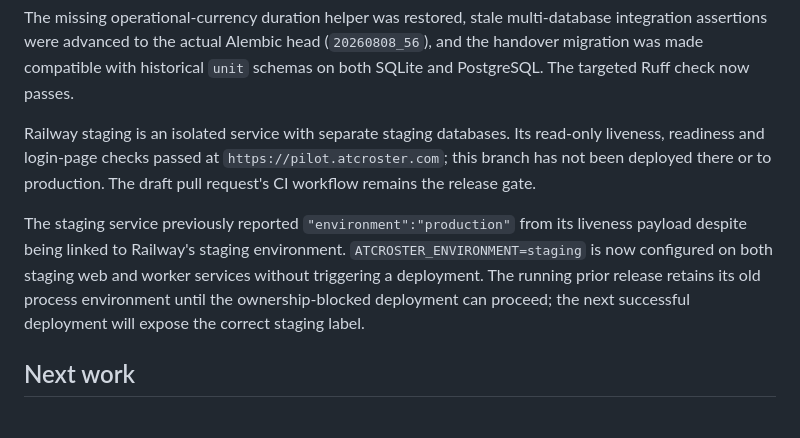
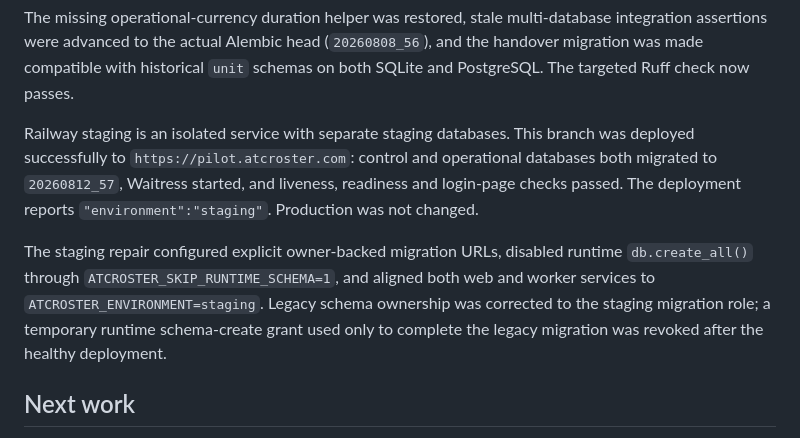
Before and after one commit to ian8500/ATCRoster, a Markdown page: docs/performance_refactor_report_2026-08.md, the part around the change. Rendered like a GitHub page.

Commit message:
docs: record successful staging validation

```diff
--- a/docs/performance_refactor_report_2026-08.md
+++ b/docs/performance_refactor_report_2026-08.md
@@ -72,17 +72,18 @@ multi-database integration assertions were advanced to the actual Alembic head
 `unit` schemas on both SQLite and PostgreSQL. The targeted Ruff check now
 passes.
 
-Railway staging is an isolated service with separate staging databases. Its
-read-only liveness, readiness and login-page checks passed at
-`https://pilot.atcroster.com`; this branch has not been deployed there or to
-production. The draft pull request's CI workflow remains the release gate.
+Railway staging is an isolated service with separate staging databases. This
+branch was deployed successfully to `https://pilot.atcroster.com`: control and
+operational databases both migrated to `20260812_57`, Waitress started, and
+liveness, readiness and login-page checks passed. The deployment reports
+`"environment":"staging"`. Production was not changed.
 
-The staging service previously reported `"environment":"production"` from its
-liveness payload despite being linked to Railway's staging environment.
-`ATCROSTER_ENVIRONMENT=staging` is now configured on both staging web and worker
-services without triggering a deployment. The running prior release retains its
-old process environment until the ownership-blocked deployment can proceed; the
-next successful deployment will expose the correct staging label.
+The staging repair configured explicit owner-backed migration URLs, disabled
+runtime `db.create_all()` through `ATCROSTER_SKIP_RUNTIME_SCHEMA=1`, and aligned
+both web and worker services to `ATCROSTER_ENVIRONMENT=staging`. Legacy schema
+ownership was corrected to the staging migration role; a temporary runtime
+schema-create grant used only to complete the legacy migration was revoked after
+the healthy deployment.
 
 ## Next work
 
```
